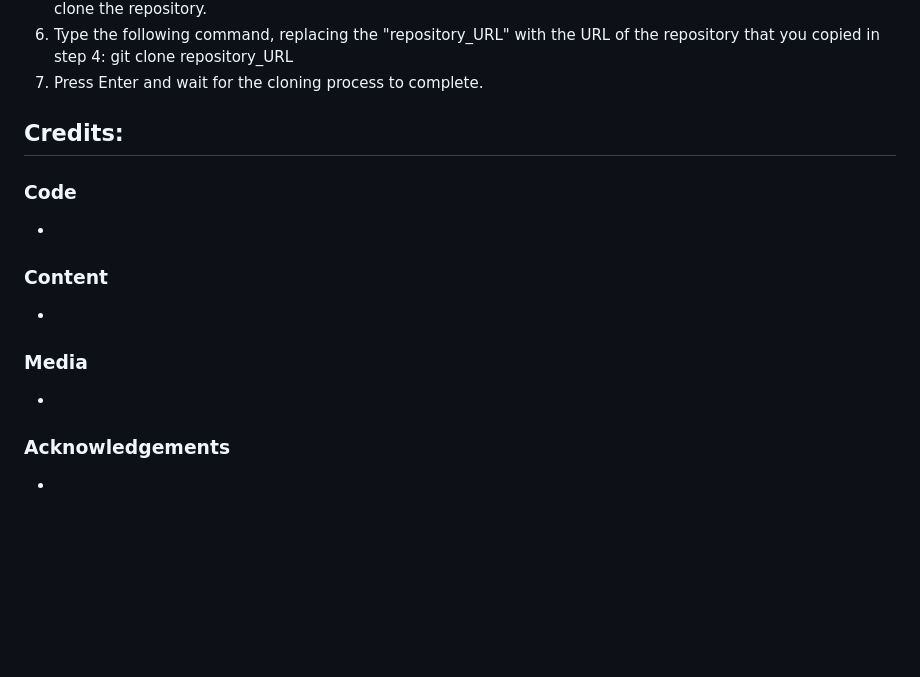
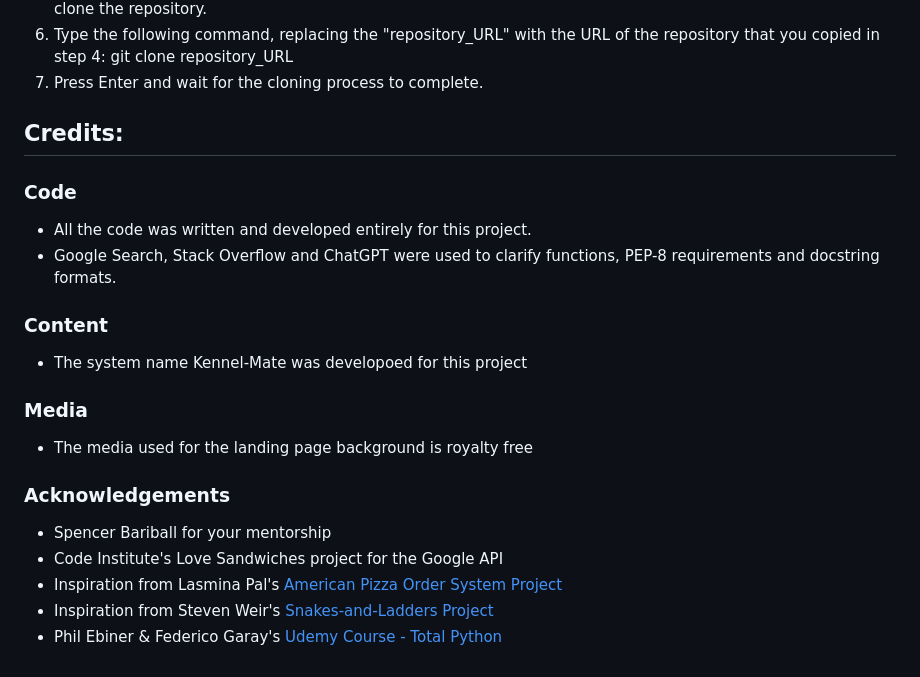
Before and after one commit to rstan-dev/P3-Kennel-Mate, a Markdown page: README.md, the part around the change. Drawn GitHub-style; blank space fills up the shorter version.

Commit message:
docs: update readme: credits and acknowledgements

```diff
--- a/README.md
+++ b/README.md
@@ -242,23 +242,23 @@
 6. Type the following command, replacing the "repository_URL" with the URL of the repository that you copied in step 4: git clone repository_URL
 7. Press Enter and wait for the cloning process to complete.
 
-
-
 ## Credits:
 
   ### Code
-
-  *
-
+  * All the code was written and developed entirely for this project.
+  * Google Search, Stack Overflow and ChatGPT were used to clarify functions, PEP-8 requirements and docstring formats.
 
   ### Content
-
-  *
+  * The system name Kennel-Mate was developoed for this project
 
   ### Media
 
-  *
+  * The media used for the landing page background is royalty free
 
   ### Acknowledgements
 
-  *
+  * Spencer Bariball for your mentorship
+  * Code Institute's Love Sandwiches project for the Google API
+  * Inspiration from Lasmina Pal's [American Pizza Order System Project](https://github.com/useriasminna/american_pizza_order_system)
+  * Inspiration from  Steven Weir's [Snakes-and-Ladders Project](https://github.com/StevenWeir038/Snakes-and-Ladders)
+  * Phil Ebiner & Federico Garay's [Udemy Course - Total Python](https://www.udemy.com/course/total-python)
```
